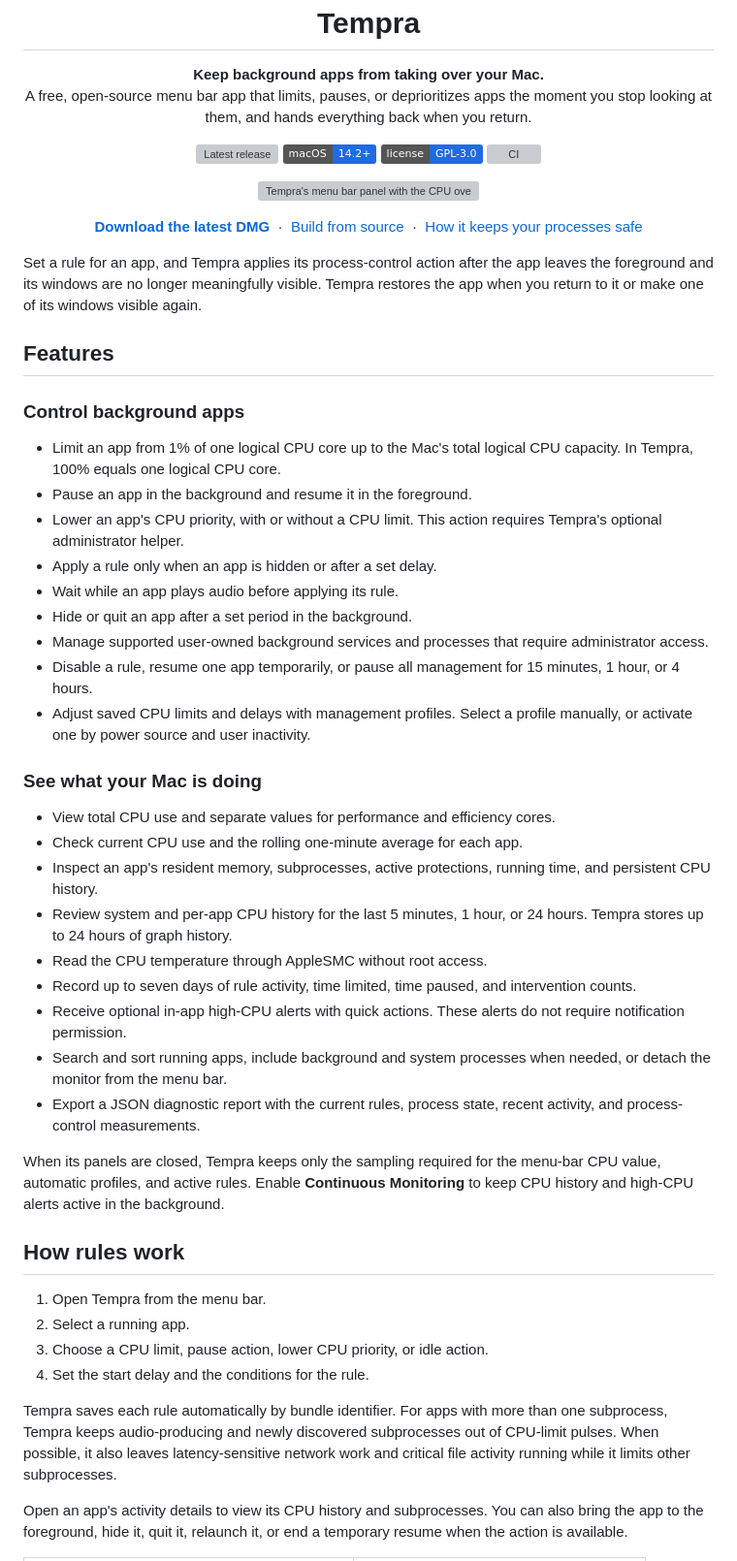
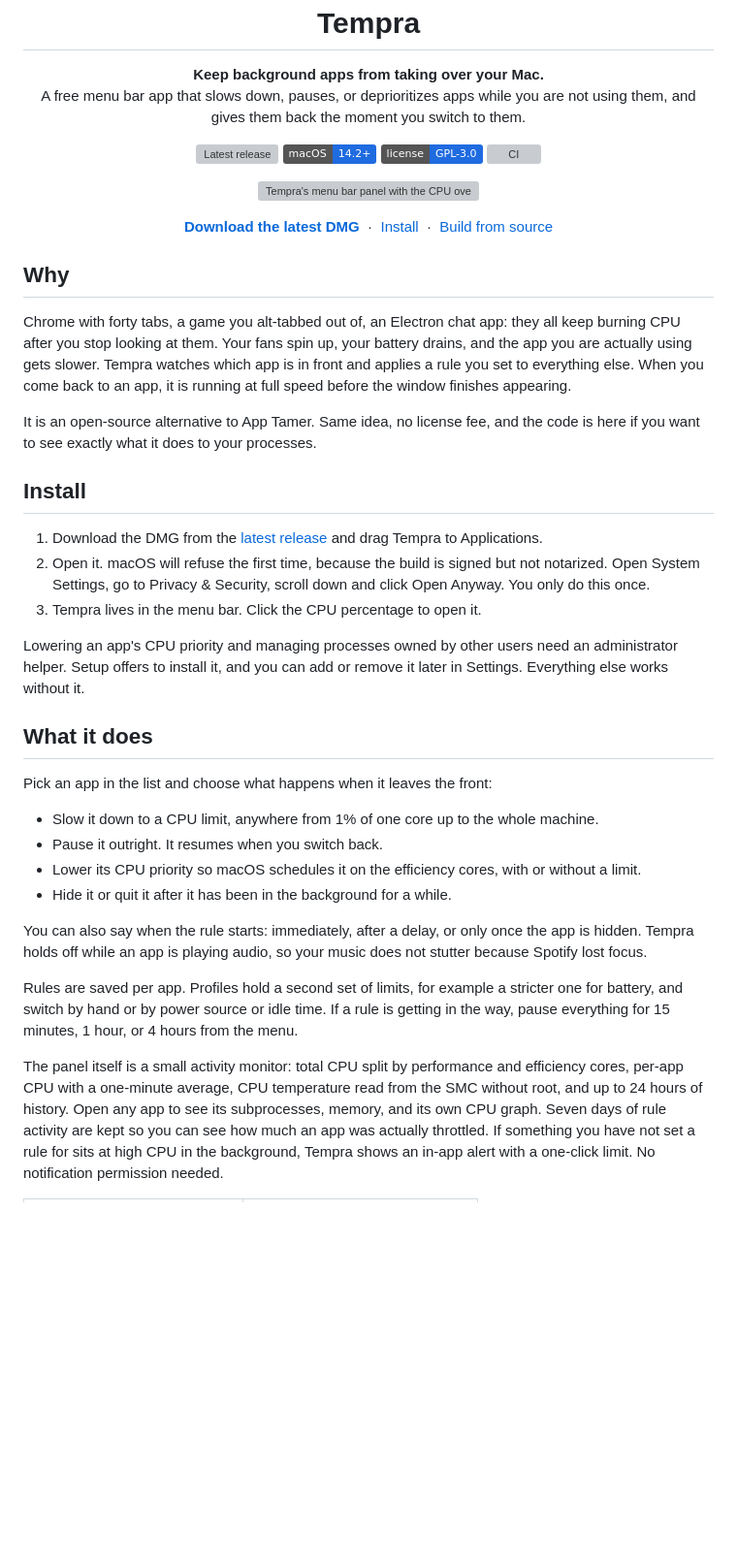
Before and after one commit to AxxzyWasTaken/Tempra, a Markdown page: README.md, the part around one of its changes. Shown at 97% size. GitHub-like rendering; badges without logos; blank space fills up the shorter version; grey boxes are pictures that could not be loaded.

```diff
--- a/README.md
+++ b/README.md
@@ -5,7 +5,7 @@
 <h1 align="center">Tempra</h1>
 
 <p align="center"><strong>Keep background apps from taking over your Mac.</strong><br>
-A free, open-source menu bar app that limits, pauses, or deprioritizes apps the moment you stop looking at them, and hands everything back when you return.</p>
+A free menu bar app that slows down, pauses, or deprioritizes apps while you are not using them, and gives them back the moment you switch to them.</p>
 
 <p align="center">
   <a href="https://github.com/AxxzyWasTaken/Tempra/releases/latest"><img alt="Latest release" src="https://img.shields.io/github/v/release/AxxzyWasTaken/Tempra?label=release&color=1f6be0"></a>
@@ -24,73 +24,39 @@ A free, open-source menu bar app that limits, pauses, or deprioritizes apps the
 <p align="center">
   <a href="https://github.com/AxxzyWasTaken/Tempra/releases/latest"><strong>Download the latest DMG</strong></a>
   &nbsp;·&nbsp;
+  <a href="#install">Install</a>
+  &nbsp;·&nbsp;
   <a href="#build-from-source">Build from source</a>
-  &nbsp;·&nbsp;
-  <a href="#safety">How it keeps your processes safe</a>
 </p>
 
-Set a rule for an app, and Tempra applies its process-control action after the
-app leaves the foreground and its windows are no longer meaningfully visible.
-Tempra restores the app when you return to it or make one of its windows visible
-again.
+## Why
 
-## Features
+Chrome with forty tabs, a game you alt-tabbed out of, an Electron chat app: they all keep burning CPU after you stop looking at them. Your fans spin up, your battery drains, and the app you are actually using gets slower. Tempra watches which app is in front and applies a rule you set to everything else. When you come back to an app, it is running at full speed before the window finishes appearing.
 
-### Control background apps
+It is an open-source alternative to App Tamer. Same idea, no license fee, and the code is here if you want to see exactly what it does to your processes.
 
-- Limit an app from 1% of one logical CPU core up to the Mac's total logical CPU
-  capacity. In Tempra, 100% equals one logical CPU core.
-- Pause an app in the background and resume it in the foreground.
-- Lower an app's CPU priority, with or without a CPU limit. This action requires
-  Tempra's optional administrator helper.
-- Apply a rule only when an app is hidden or after a set delay.
-- Wait while an app plays audio before applying its rule.
-- Hide or quit an app after a set period in the background.
-- Manage supported user-owned background services and processes that require
-  administrator access.
-- Disable a rule, resume one app temporarily, or pause all management for 15
-  minutes, 1 hour, or 4 hours.
-- Adjust saved CPU limits and delays with management profiles. Select a profile
-  manually, or activate one by power source and user inactivity.
+## Install
 
-### See what your Mac is doing
+1. Download the DMG from the [latest release](https://github.com/AxxzyWasTaken/Tempra/releases/latest) and drag Tempra to Applications.
+2. Open it. macOS will refuse the first time, because the build is signed but not notarized. Open System Settings, go to Privacy & Security, scroll down and click Open Anyway. You only do this once.
+3. Tempra lives in the menu bar. Click the CPU percentage to open it.
 
-- View total CPU use and separate values for performance and efficiency cores.
-- Check current CPU use and the rolling one-minute average for each app.
-- Inspect an app's resident memory, subprocesses, active protections, running
-  time, and persistent CPU history.
-- Review system and per-app CPU history for the last 5 minutes, 1 hour, or 24
-  hours. Tempra stores up to 24 hours of graph history.
-- Read the CPU temperature through AppleSMC without root access.
-- Record up to seven days of rule activity, time limited, time paused, and
-  intervention counts.
-- Receive optional in-app high-CPU alerts with quick actions. These alerts do
-  not require notification permission.
-- Search and sort running apps, include background and system processes when
-  needed, or detach the monitor from the menu bar.
-- Export a JSON diagnostic report with the current rules, process state, recent
-  activity, and process-control measurements.
+Lowering an app's CPU priority and managing processes owned by other users need an administrator helper. Setup offers to install it, and you can add or remove it later in Settings. Everything else works without it.
 
-When its panels are closed, Tempra keeps only the sampling required for the
-menu-bar CPU value, automatic profiles, and active rules. Enable **Continuous
-Monitoring** to keep CPU history and high-CPU alerts active in the background.
+## What it does
 
-## How rules work
+Pick an app in the list and choose what happens when it leaves the front:
 
-1. Open Tempra from the menu bar.
-2. Select a running app.
-3. Choose a CPU limit, pause action, lower CPU priority, or idle action.
-4. Set the start delay and the conditions for the rule.
+- Slow it down to a CPU limit, anywhere from 1% of one core up to the whole machine.
+- Pause it outright. It resumes when you switch back.
+- Lower its CPU priority so macOS schedules it on the efficiency cores, with or without a limit.
+- Hide it or quit it after it has been in the background for a while.
 
-Tempra saves each rule automatically by bundle identifier. For apps with more
-than one subprocess, Tempra keeps audio-producing and newly discovered
-subprocesses out of CPU-limit pulses. When possible, it also leaves
-latency-sensitive network work and critical file activity running while it
-limits other subprocesses.
+You can also say when the rule starts: immediately, after a delay, or only once the app is hidden. Tempra holds off while an app is playing audio, so your music does not stutter because Spotify lost focus.
 
-Open an app's activity details to view its CPU history and subprocesses. You can
-also bring the app to the foreground, hide it, quit it, relaunch it, or end a
-temporary resume when the action is available.
+Rules are saved per app. Profiles hold a second set of limits, for example a stricter one for battery, and switch by hand or by power source or idle time. If a rule is getting in the way, pause everything for 15 minutes, 1 hour, or 4 hours from the menu.
+
+The panel itself is a small activity monitor: total CPU split by performance and efficiency cores, per-app CPU with a one-minute average, CPU temperature read from the SMC without root, and up to 24 hours of history. Open any app to see its subprocesses, memory, and its own CPU graph. Seven days of rule activity are kept so you can see how much an app was actually throttled. If something you have not set a rule for sits at high CPU in the background, Tempra shows an in-app alert with a one-click limit. No notification permission needed.
 
 <table align="center">
   <tr>
```
Also changed, not shown: other parts of README.md (+28 -127 lines).
